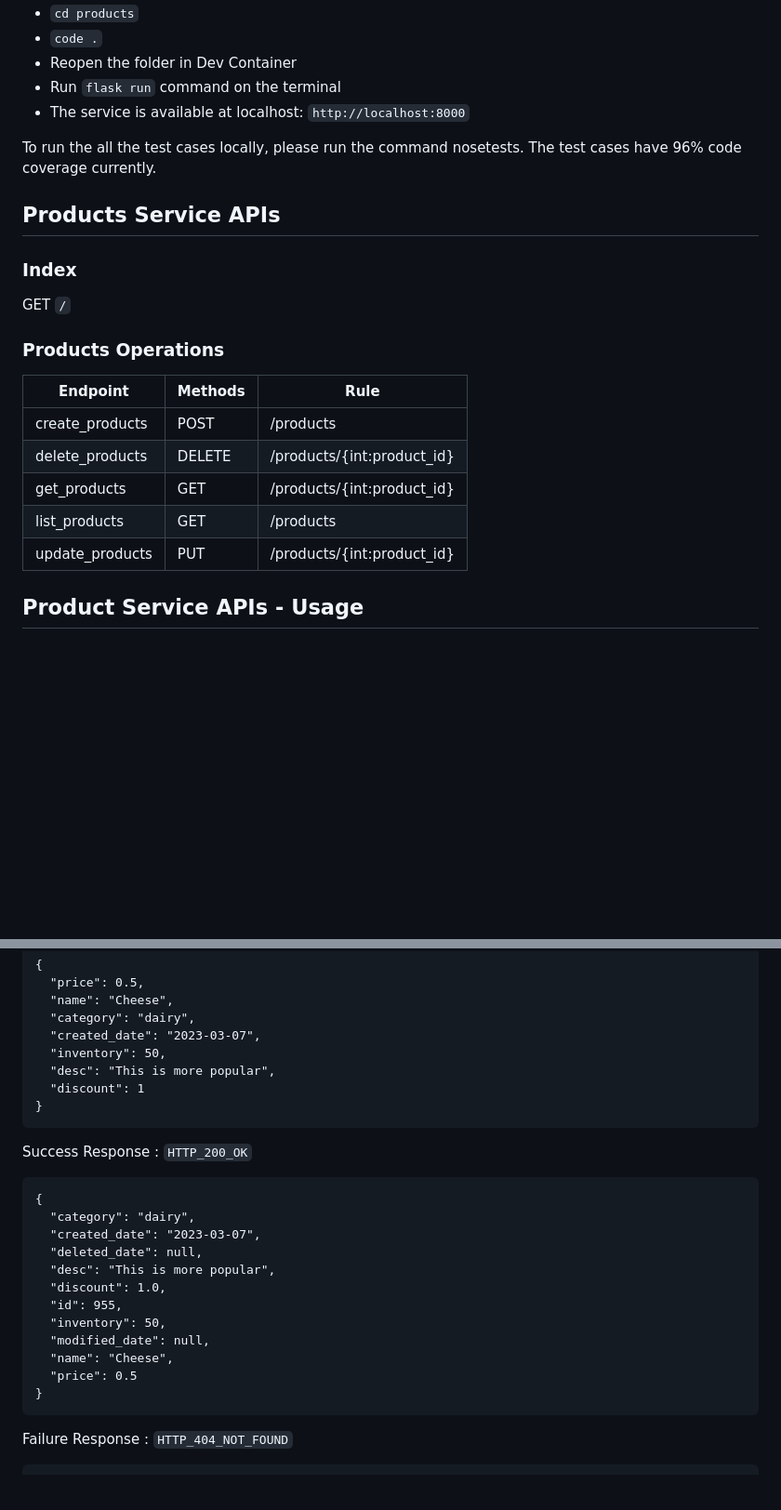
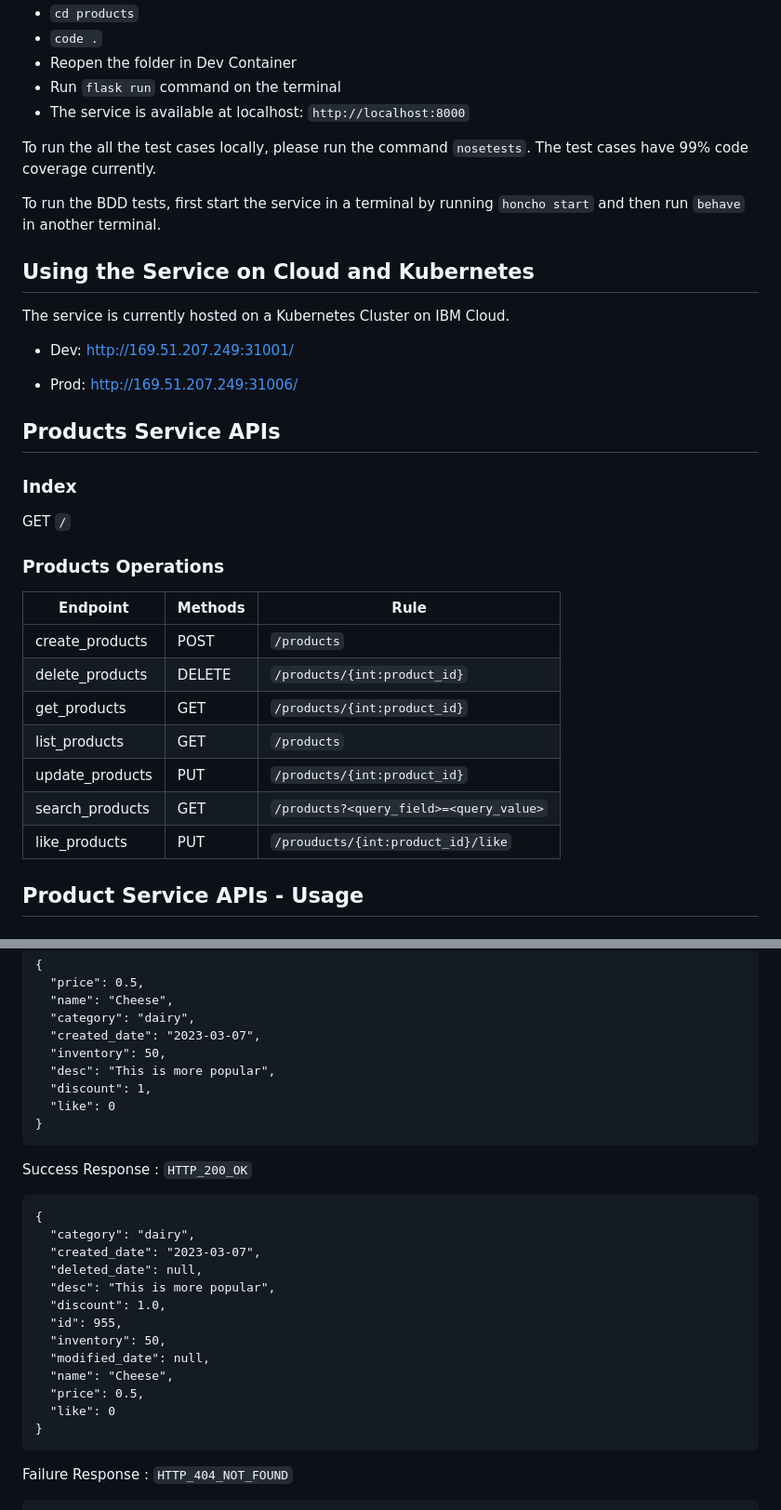
Before and after one commit to CSCI-GA-2820-SP23-003/products, a Markdown page: README.md, 2 parts joined by grey strips. Shown: that part at 93% size. GitHub-like rendering; blank space fills up the shorter version.

Commit message:
update query/action routes

````diff
--- a/README.md
+++ b/README.md
@@ -22,7 +22,17 @@ Before Run, make sure you have install [Docker Desktop](https://www.docker.com/p
 - Run ```flask run``` command on the terminal
 - The service is available at localhost: ```http://localhost:8000```
 
-To run the all the test cases locally, please run the command nosetests. The test cases have 96% code coverage currently.
+To run the all the test cases locally, please run the command ```nosetests```. The test cases have 99% code coverage currently.
+
+To run the BDD tests, first start the service in a terminal by running ```honcho start``` and then run ```behave``` in another terminal.
+
+
+## Using the Service on Cloud and Kubernetes
+The service is currently hosted on a Kubernetes Cluster on IBM Cloud.
+
+- Dev: http://169.51.207.249:31001/
+
+- Prod: http://169.51.207.249:31006/
 
 ## Products Service APIs
 
@@ -35,11 +45,13 @@ GET `/`
 
 | Endpoint        | Methods | Rule
 | --------------- | ------- | --------------------------
-| create_products | POST    | /products
-| delete_products | DELETE  | /products/{int:product_id}
-| get_products    | GET     | /products/{int:product_id}
-| list_products   | GET     | /products
-|update_products  | PUT     | /products/{int:product_id}
+| create_products | POST    | ```/products```
+| delete_products | DELETE  | ```/products/{int:product_id}```
+| get_products    | GET     | ```/products/{int:product_id}```
+| list_products   | GET     | ```/products```
+| update_products | PUT     | ```/products/{int:product_id}```
+| search_products | GET     | ```/products?<query_field>=<query_value>```
+| like_products   | PUT     | ```/prouducts/{int:product_id}/like```
 
 
 ## Product Service APIs - Usage
@@ -149,7 +164,8 @@ Request Body (JSON)
   "created_date": "2023-03-07",
   "inventory": 50,
   "desc": "This is more popular",
-  "discount": 1
+  "discount": 1,
+  "like": 0
 }
 ```
 
@@ -166,7 +182,8 @@ Success Response : `HTTP_200_OK`
   "inventory": 50,
   "modified_date": null,
   "name": "Cheese",
-  "price": 0.5
+  "price": 0.5,
+  "like": 0
 }
 ```
 
````
Also changed, not shown: other parts of README.md (+40 -4 lines).
